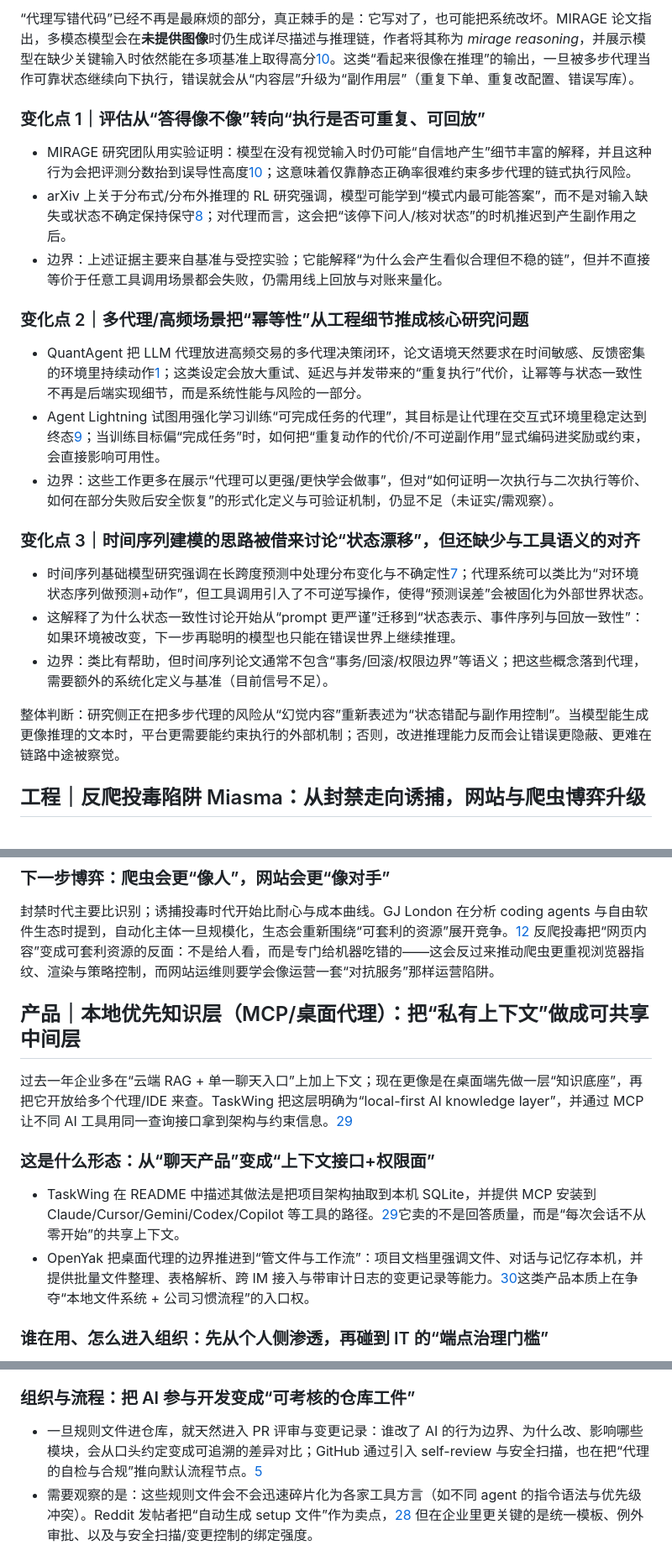
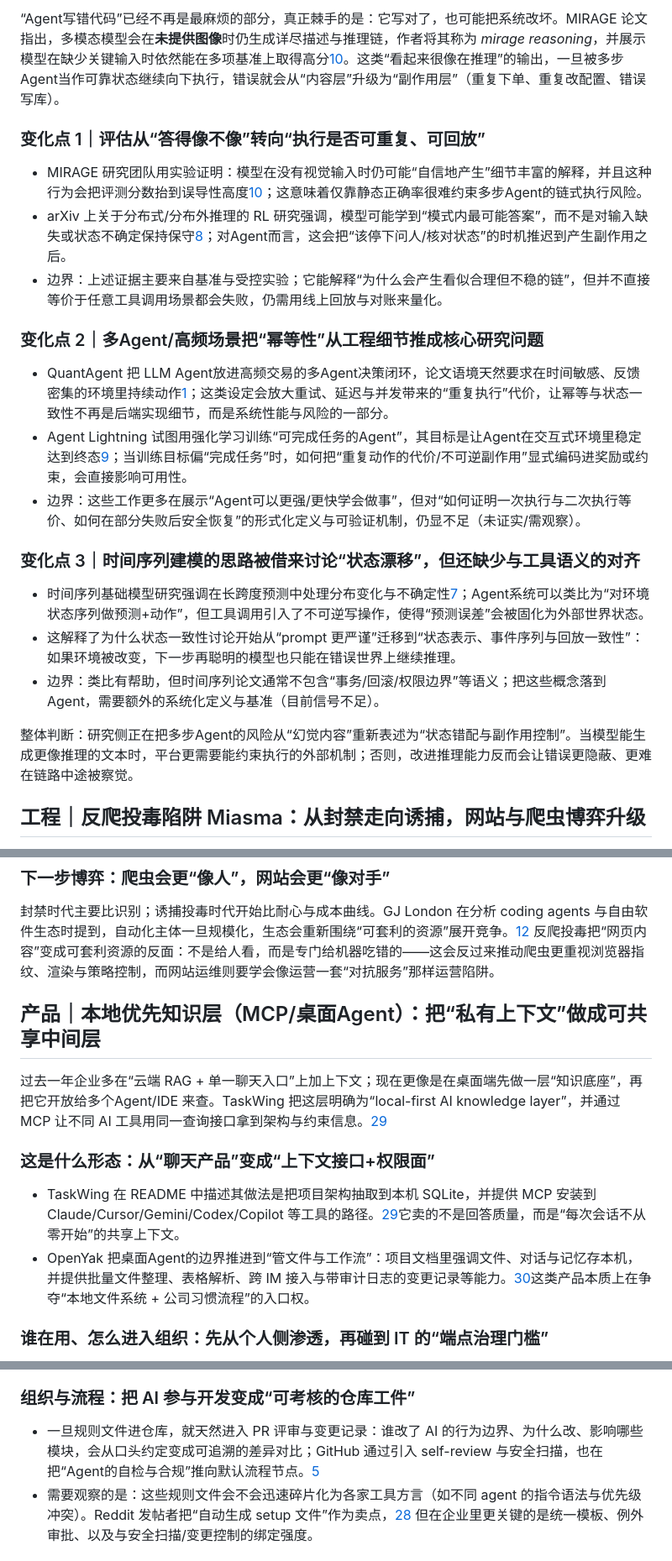
Before and after one commit to haxudev/frontier-weekly, a Markdown page: content/zh/20260330.md, 3 parts joined by grey strips. Shown at 84% size. Rendered like a GitHub page.

```diff
--- a/content/zh/20260330.md
+++ b/content/zh/20260330.md
@@ -51,25 +51,25 @@
 
-“代理写错代码”已经不再是最麻烦的部分，真正棘手的是：它写对了，也可能把系统改坏。MIRAGE 论文指出，多模态模型会在**未提供图像**时仍生成详尽描述与推理链，作者将其称为 *mirage reasoning*，并展示模型在缺少关键输入时依然能在多项基准上取得高分[10](https://arxiv.org/abs/2603.21687)。这类“看起来很像在推理”的输出，一旦被多步代理当作可靠状态继续向下执行，错误就会从“内容层”升级为“副作用层”（重复下单、重复改配置、错误写库）。
+“Agent写错代码”已经不再是最麻烦的部分，真正棘手的是：它写对了，也可能把系统改坏。MIRAGE 论文指出，多模态模型会在**未提供图像**时仍生成详尽描述与推理链，作者将其称为 *mirage reasoning*，并展示模型在缺少关键输入时依然能在多项基准上取得高分[10](https://arxiv.org/abs/2603.21687)。这类“看起来很像在推理”的输出，一旦被多步Agent当作可靠状态继续向下执行，错误就会从“内容层”升级为“副作用层”（重复下单、重复改配置、错误写库）。
 
 <a id="变化点-1评估从答得像不像转向执行是否可重复可回放"></a>
 ### 变化点 1｜评估从“答得像不像”转向“执行是否可重复、可回放”
-- MIRAGE 研究团队用实验证明：模型在没有视觉输入时仍可能“自信地产生”细节丰富的解释，并且这种行为会把评测分数抬到误导性高度[10](https://arxiv.org/abs/2603.21687)；这意味着仅靠静态正确率很难约束多步代理的链式执行风险。
-- arXiv 上关于分布式/分布外推理的 RL 研究强调，模型可能学到“模式内最可能答案”，而不是对输入缺失或状态不确定保持保守[8](https://huggingface.co/papers/2603.24844)；对代理而言，这会把“该停下问人/核对状态”的时机推迟到产生副作用之后。
+- MIRAGE 研究团队用实验证明：模型在没有视觉输入时仍可能“自信地产生”细节丰富的解释，并且这种行为会把评测分数抬到误导性高度[10](https://arxiv.org/abs/2603.21687)；这意味着仅靠静态正确率很难约束多步Agent的链式执行风险。
+- arXiv 上关于分布式/分布外推理的 RL 研究强调，模型可能学到“模式内最可能答案”，而不是对输入缺失或状态不确定保持保守[8](https://huggingface.co/papers/2603.24844)；对Agent而言，这会把“该停下问人/核对状态”的时机推迟到产生副作用之后。
 - 边界：上述证据主要来自基准与受控实验；它能解释“为什么会产生看似合理但不稳的链”，但并不直接等价于任意工具调用场景都会失败，仍需用线上回放与对账来量化。
 
-<a id="变化点-2多代理高频场景把幂等性从工程细节推成核心研究问题"></a>
-### 变化点 2｜多代理/高频场景把“幂等性”从工程细节推成核心研究问题
-- QuantAgent 把 LLM 代理放进高频交易的多代理决策闭环，论文语境天然要求在时间敏感、反馈密集的环境里持续动作[1](https://huggingface.co/papers/2509.09995)；这类设定会放大重试、延迟与并发带来的“重复执行”代价，让幂等与状态一致性不再是后端实现细节，而是系统性能与风险的一部分。
-- Agent Lightning 试图用强化学习训练“可完成任务的代理”，其目标是让代理在交互式环境里稳定达到终态[9](https://huggingface.co/papers/2508.03680)；当训练目标偏“完成任务”时，如何把“重复动作的代价/不可逆副作用”显式编码进奖励或约束，会直接影响可用性。
-- 边界：这些工作更多在展示“代理可以更强/更快学会做事”，但对“如何证明一次执行与二次执行等价、如何在部分失败后安全恢复”的形式化定义与可验证机制，仍显不足（未证实/需观察）。
+<a id="变化点-2多Agent高频场景把幂等性从工程细节推成核心研究问题"></a>
+### 变化点 2｜多Agent/高频场景把“幂等性”从工程细节推成核心研究问题
+- QuantAgent 把 LLM Agent放进高频交易的多Agent决策闭环，论文语境天然要求在时间敏感、反馈密集的环境里持续动作[1](https://huggingface.co/papers/2509.09995)；这类设定会放大重试、延迟与并发带来的“重复执行”代价，让幂等与状态一致性不再是后端实现细节，而是系统性能与风险的一部分。
+- Agent Lightning 试图用强化学习训练“可完成任务的Agent”，其目标是让Agent在交互式环境里稳定达到终态[9](https://huggingface.co/papers/2508.03680)；当训练目标偏“完成任务”时，如何把“重复动作的代价/不可逆副作用”显式编码进奖励或约束，会直接影响可用性。
+- 边界：这些工作更多在展示“Agent可以更强/更快学会做事”，但对“如何证明一次执行与二次执行等价、如何在部分失败后安全恢复”的形式化定义与可验证机制，仍显不足（未证实/需观察）。
 
 <a id="变化点-3时间序列建模的思路被借来讨论状态漂移但还缺少与工具语义的对齐"></a>
 ### 变化点 3｜时间序列建模的思路被借来讨论“状态漂移”，但还缺少与工具语义的对齐
-- 时间序列基础模型研究强调在长跨度预测中处理分布变化与不确定性[7](https://huggingface.co/papers/2310.10688)；代理系统可以类比为“对环境状态序列做预测+动作”，但工具调用引入了不可逆写操作，使得“预测误差”会被固化为外部世界状态。
+- 时间序列基础模型研究强调在长跨度预测中处理分布变化与不确定性[7](https://huggingface.co/papers/2310.10688)；Agent系统可以类比为“对环境状态序列做预测+动作”，但工具调用引入了不可逆写操作，使得“预测误差”会被固化为外部世界状态。
 - 这解释了为什么状态一致性讨论开始从“prompt 更严谨”迁移到“状态表示、事件序列与回放一致性”：如果环境被改变，下一步再聪明的模型也只能在错误世界上继续推理。
-- 边界：类比有帮助，但时间序列论文通常不包含“事务/回滚/权限边界”等语义；把这些概念落到代理，需要额外的系统化定义与基准（目前信号不足）。
+- 边界：类比有帮助，但时间序列论文通常不包含“事务/回滚/权限边界”等语义；把这些概念落到Agent，需要额外的系统化定义与基准（目前信号不足）。
 
-整体判断：研究侧正在把多步代理的风险从“幻觉内容”重新表述为“状态错配与副作用控制”。当模型能生成更像推理的文本时，平台更需要能约束执行的外部机制；否则，改进推理能力反而会让错误更隐蔽、更难在链路中途被察觉。
+整体判断：研究侧正在把多步Agent的风险从“幻觉内容”重新表述为“状态错配与副作用控制”。当模型能生成更像推理的文本时，平台更需要能约束执行的外部机制；否则，改进推理能力反而会让错误更隐蔽、更难在链路中途被察觉。
 
 <a id="工程反爬投毒陷阱-miasma从封禁走向诱捕网站与爬虫博弈升级"></a>
 ## 工程｜反爬投毒陷阱 Miasma：从封禁走向诱捕，网站与爬虫博弈升级
@@ -100,15 +100,15 @@
 ### 下一步博弈：爬虫会更“像人”，网站会更“像对手”
 封禁时代主要比识别；诱捕投毒时代开始比耐心与成本曲线。GJ London 在分析 coding agents 与自由软件生态时提到，自动化主体一旦规模化，生态会重新围绕“可套利的资源”展开竞争。[12](https://www.gjlondon.com/blog/ai-agents-could-make-free-software-matter-again/) 反爬投毒把“网页内容”变成可套利资源的反面：不是给人看，而是专门给机器吃错的——这会反过来推动爬虫更重视浏览器指纹、渲染与策略控制，而网站运维则要学会像运营一套“对抗服务”那样运营陷阱。
 
-<a id="产品本地优先知识层mcp桌面代理把私有上下文做成可共享中间层"></a>
-## 产品｜本地优先知识层（MCP/桌面代理）：把“私有上下文”做成可共享中间层
+<a id="产品本地优先知识层mcp桌面Agent把私有上下文做成可共享中间层"></a>
+## 产品｜本地优先知识层（MCP/桌面Agent）：把“私有上下文”做成可共享中间层
 
-过去一年企业多在“云端 RAG + 单一聊天入口”上加上下文；现在更像是在桌面端先做一层“知识底座”，再把它开放给多个代理/IDE 来查。TaskWing 把这层明确为“local-first AI knowledge layer”，并通过 MCP 让不同 AI 工具用同一查询接口拿到架构与约束信息。[29](https://onpush.dev)
+过去一年企业多在“云端 RAG + 单一聊天入口”上加上下文；现在更像是在桌面端先做一层“知识底座”，再把它开放给多个Agent/IDE 来查。TaskWing 把这层明确为“local-first AI knowledge layer”，并通过 MCP 让不同 AI 工具用同一查询接口拿到架构与约束信息。[29](https://onpush.dev)
 
 <a id="这是什么形态从聊天产品变成上下文接口权限面"></a>
 ### 这是什么形态：从“聊天产品”变成“上下文接口+权限面”
 - TaskWing 在 README 中描述其做法是把项目架构抽取到本机 SQLite，并提供 MCP 安装到 Claude/Cursor/Gemini/Codex/Copilot 等工具的路径。[29](https://onpush.dev)它卖的不是回答质量，而是“每次会话不从零开始”的共享上下文。
-- OpenYak 把桌面代理的边界推进到“管文件与工作流”：项目文档里强调文件、对话与记忆存本机，并提供批量文件整理、表格解析、跨 IM 接入与带审计日志的变更记录等能力。[30](https://ai2people.com/apple-quietly-just-indicated-its-now-taking-ai-seriously/)这类产品本质上在争夺“本地文件系统 + 公司习惯流程”的入口权。
+- OpenYak 把桌面Agent的边界推进到“管文件与工作流”：项目文档里强调文件、对话与记忆存本机，并提供批量文件整理、表格解析、跨 IM 接入与带审计日志的变更记录等能力。[30](https://ai2people.com/apple-quietly-just-indicated-its-now-taking-ai-seriously/)这类产品本质上在争夺“本地文件系统 + 公司习惯流程”的入口权。
 
 <a id="谁在用怎么进入组织先从个人侧渗透再碰到-it-的端点治理门槛"></a>
 ### 谁在用、怎么进入组织：先从个人侧渗透，再碰到 IT 的“端点治理门槛”
@@ -146,7 +146,7 @@
 
 <a id="组织与流程把-ai-参与开发变成可考核的仓库工件"></a>
 ### 组织与流程：把 AI 参与开发变成“可考核的仓库工件”
-- 一旦规则文件进仓库，就天然进入 PR 评审与变更记录：谁改了 AI 的行为边界、为什么改、影响哪些模块，会从口头约定变成可追溯的差异对比；GitHub 通过引入 self-review 与安全扫描，也在把“代理的自检与合规”推向默认流程节点。[5](https://github.blog/ai-and-ml/github-copilot/whats-new-with-github-copilot-coding-agent/)
+- 一旦规则文件进仓库，就天然进入 PR 评审与变更记录：谁改了 AI 的行为边界、为什么改、影响哪些模块，会从口头约定变成可追溯的差异对比；GitHub 通过引入 self-review 与安全扫描，也在把“Agent的自检与合规”推向默认流程节点。[5](https://github.blog/ai-and-ml/github-copilot/whats-new-with-github-copilot-coding-agent/)
 - 需要观察的是：这些规则文件会不会迅速碎片化为各家工具方言（如不同 agent 的指令语法与优先级冲突）。Reddit 发帖者把“自动生成 setup 文件”作为卖点，[28](https://www.reddit.com/r/artificial/comments/1s6p556/built_an_open_source_cli_that_auto_generates_ai/) 但在企业里更关键的是统一模板、例外审批、以及与安全扫描/变更控制的绑定强度。
 
 <a id="引用"></a>
```
Also changed, not shown: other parts of content/zh/20260330.md (+22 -22 lines), content/en/20260330.md (added, +194 -0 lines).
